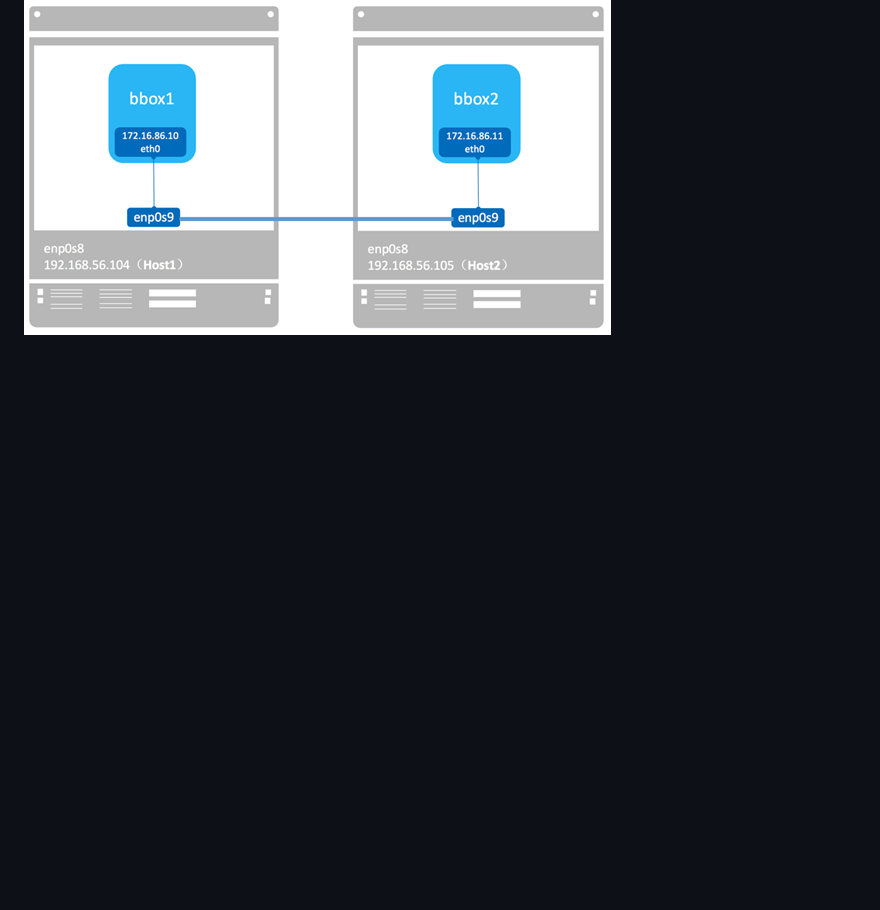
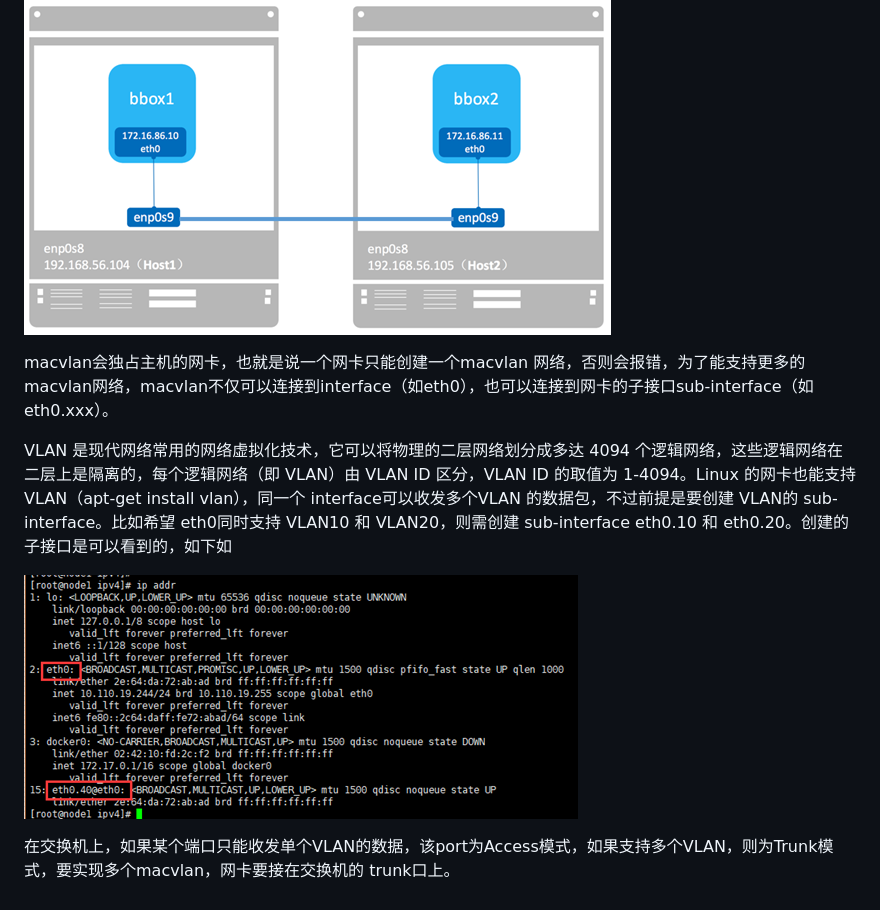
Before and after one commit to xiazemin/dockerInside, a Markdown page: dockerde-bridge-he-macvlan-liang-zhong-wang-luo-mo-shi.md, the part around the change. Rendered like a GitHub page; pictures changed too: assets/importvlan.png (added); blank space fills up the shorter version.

Commit message:
Updates dockerde-bridge-he-macvlan-liang-zhong-wang-luo-mo-shi.md
Auto commit by GitBook Editor

```diff
--- a/dockerde-bridge-he-macvlan-liang-zhong-wang-luo-mo-shi.md
+++ b/dockerde-bridge-he-macvlan-liang-zhong-wang-luo-mo-shi.md
@@ -59,3 +59,11 @@ macvlan模式不依赖网桥，所以brctl show查看并没有创建新的bridge
 可见，容器的 eth0 就是宿主机的eth0通过macvlan虚拟出来的interface。容器的interface直接与主机的网卡连接，这种方案使得容器无需通过NAT和端口映射就能与外网直接通信（只要有网关），在网络上看起来与其他独立主机没有区别。当前网络结构如图所示：
 
 ![](/assets/importmacvlan3.png)
+
+macvlan会独占主机的网卡，也就是说一个网卡只能创建一个macvlan 网络，否则会报错，为了能支持更多的macvlan网络，macvlan不仅可以连接到interface（如eth0），也可以连接到网卡的子接口sub-interface（如eth0.xxx）。
+
+VLAN 是现代网络常用的网络虚拟化技术，它可以将物理的二层网络划分成多达 4094 个逻辑网络，这些逻辑网络在二层上是隔离的，每个逻辑网络（即 VLAN）由 VLAN ID 区分，VLAN ID 的取值为 1-4094。Linux 的网卡也能支持 VLAN（apt-get install vlan），同一个 interface可以收发多个VLAN 的数据包，不过前提是要创建 VLAN的 sub-interface。比如希望 eth0同时支持 VLAN10 和 VLAN20，则需创建 sub-interface eth0.10 和 eth0.20。创建的子接口是可以看到的，如下如
+
+![](/assets/importvlan.png)
+
+在交换机上，如果某个端口只能收发单个VLAN的数据，该port为Access模式，如果支持多个VLAN，则为Trunk模式，要实现多个macvlan，网卡要接在交换机的 trunk口上。
```
